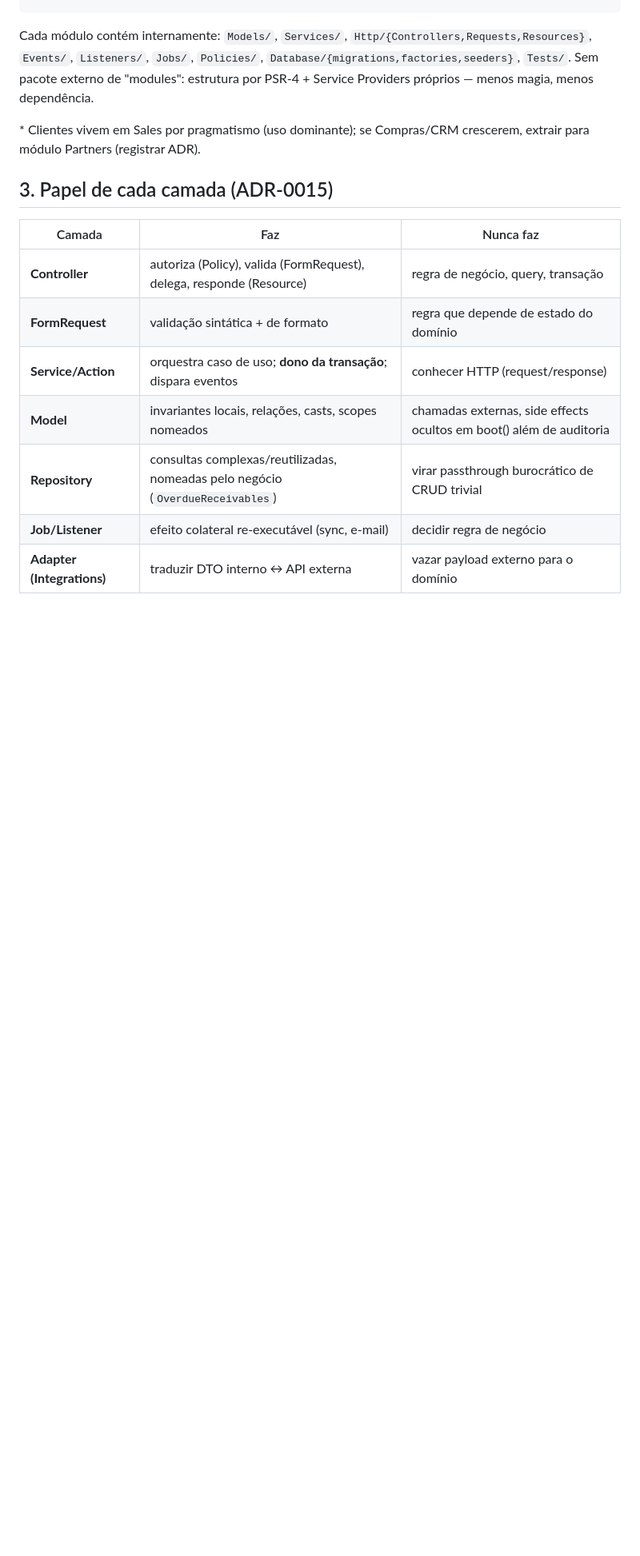
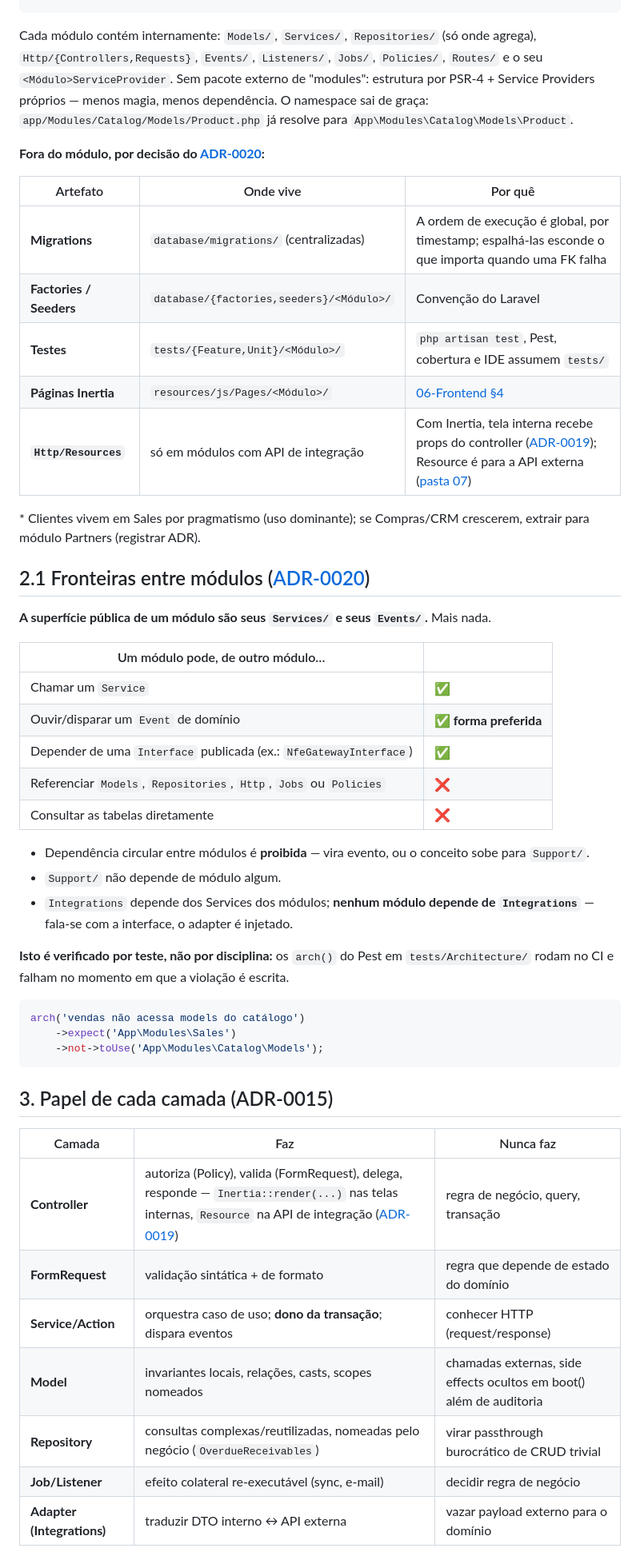
Before and after one commit to diegocarlesso/Gestao_Dona_Arteira, a Markdown page: docs/05-Backend/README.md, the part around one of its changes. Shown at 80% size. GitHub-like rendering; blank space fills up the shorter version.

````diff
--- a/docs/05-Backend/README.md
+++ b/docs/05-Backend/README.md
@@ -27,15 +27,49 @@ app/
 └── Http/ …             # bootstrap padrão Laravel (rotas montam módulos)
 ```
 
-Cada módulo contém internamente: `Models/`, `Services/`, `Http/{Controllers,Requests,Resources}`, `Events/`, `Listeners/`, `Jobs/`, `Policies/`, `Database/{migrations,factories,seeders}`, `Tests/`. Sem pacote externo de "modules": estrutura por PSR-4 + Service Providers próprios — menos magia, menos dependência.
+Cada módulo contém internamente: `Models/`, `Services/`, `Repositories/` (só onde agrega), `Http/{Controllers,Requests}`, `Events/`, `Listeners/`, `Jobs/`, `Policies/`, `Routes/` e o seu `<Módulo>ServiceProvider`. Sem pacote externo de "modules": estrutura por PSR-4 + Service Providers próprios — menos magia, menos dependência. O namespace sai de graça: `app/Modules/Catalog/Models/Product.php` já resolve para `App\Modules\Catalog\Models\Product`.
+
+**Fora do módulo, por decisão do [ADR-0020](../27-ADR/ADR-0020-fronteiras-entre-modulos.md):**
+
+| Artefato | Onde vive | Por quê |
+|---|---|---|
+| **Migrations** | `database/migrations/` (centralizadas) | A ordem de execução é global, por timestamp; espalhá-las esconde o que importa quando uma FK falha |
+| **Factories / Seeders** | `database/{factories,seeders}/<Módulo>/` | Convenção do Laravel |
+| **Testes** | `tests/{Feature,Unit}/<Módulo>/` | `php artisan test`, Pest, cobertura e IDE assumem `tests/` |
+| **Páginas Inertia** | `resources/js/Pages/<Módulo>/` | [06-Frontend §4](../06-Frontend/README.md) |
+| **`Http/Resources`** | só em módulos com API de integração | Com Inertia, tela interna recebe props do controller ([ADR-0019](../27-ADR/ADR-0019-inertia-substitui-spa.md)); Resource é para a API externa ([pasta 07](../07-API/README.md)) |
 
 \* Clientes vivem em Sales por pragmatismo (uso dominante); se Compras/CRM crescerem, extrair para módulo Partners (registrar ADR).
+
+## 2.1 Fronteiras entre módulos ([ADR-0020](../27-ADR/ADR-0020-fronteiras-entre-modulos.md))
+
+**A superfície pública de um módulo são seus `Services/` e seus `Events/`.** Mais nada.
+
+| Um módulo pode, de outro módulo… | |
+|---|---|
+| Chamar um `Service` | ✅ |
+| Ouvir/disparar um `Event` de domínio | ✅ **forma preferida** |
+| Depender de uma `Interface` publicada (ex.: `NfeGatewayInterface`) | ✅ |
+| Referenciar `Models`, `Repositories`, `Http`, `Jobs` ou `Policies` | ❌ |
+| Consultar as tabelas diretamente | ❌ |
+
+- Dependência circular entre módulos é **proibida** — vira evento, ou o conceito sobe para `Support/`.
+- `Support/` não depende de módulo algum.
+- `Integrations` depende dos Services dos módulos; **nenhum módulo depende de `Integrations`** — fala-se com a interface, o adapter é injetado.
+
+**Isto é verificado por teste, não por disciplina:** os `arch()` do Pest em `tests/Architecture/` rodam no CI e falham no momento em que a violação é escrita.
+
+```php
+arch('vendas não acessa models do catálogo')
+    ->expect('App\Modules\Sales')
+    ->not->toUse('App\Modules\Catalog\Models');
+```
 
 ## 3. Papel de cada camada (ADR-0015)
 
 | Camada | Faz | Nunca faz |
 |---|---|---|
-| **Controller** | autoriza (Policy), valida (FormRequest), delega, responde (Resource) | regra de negócio, query, transação |
+| **Controller** | autoriza (Policy), valida (FormRequest), delega, responde — `Inertia::render(...)` nas telas internas, `Resource` na API de integração ([ADR-0019](../27-ADR/ADR-0019-inertia-substitui-spa.md)) | regra de negócio, query, transação |
 | **FormRequest** | validação sintática + de formato | regra que depende de estado do domínio |
 | **Service/Action** | orquestra caso de uso; **dono da transação**; dispara eventos | conhecer HTTP (request/response) |
 | **Model** | invariantes locais, relações, casts, scopes nomeados | chamadas externas, side effects ocultos em boot() além de auditoria |
````
Also changed, not shown: other parts of docs/05-Backend/README.md (+7 -5 lines), docs/27-ADR/ADR-0020-fronteiras-entre-modulos.md (added, +123 -0 lines), docs/27-ADR/README.md (+1 -0 lines).
